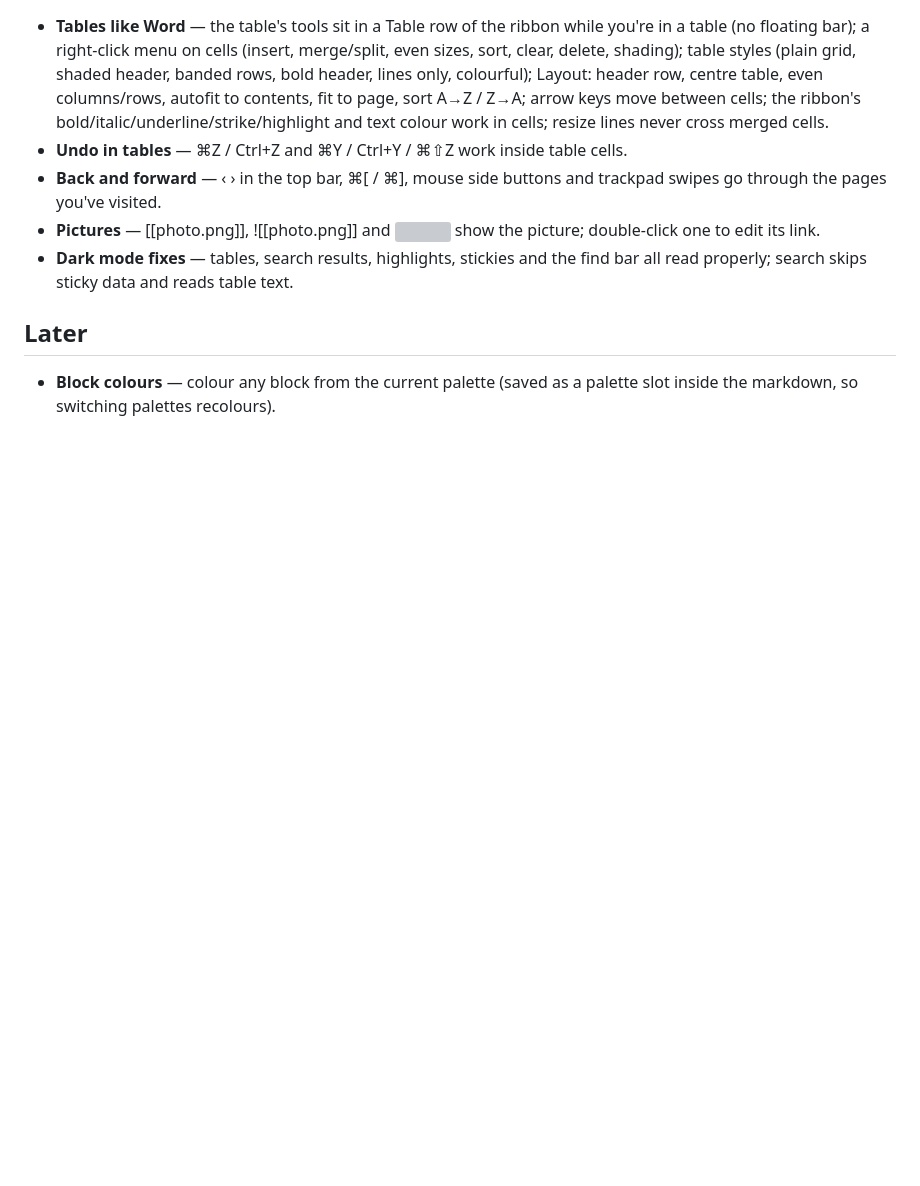
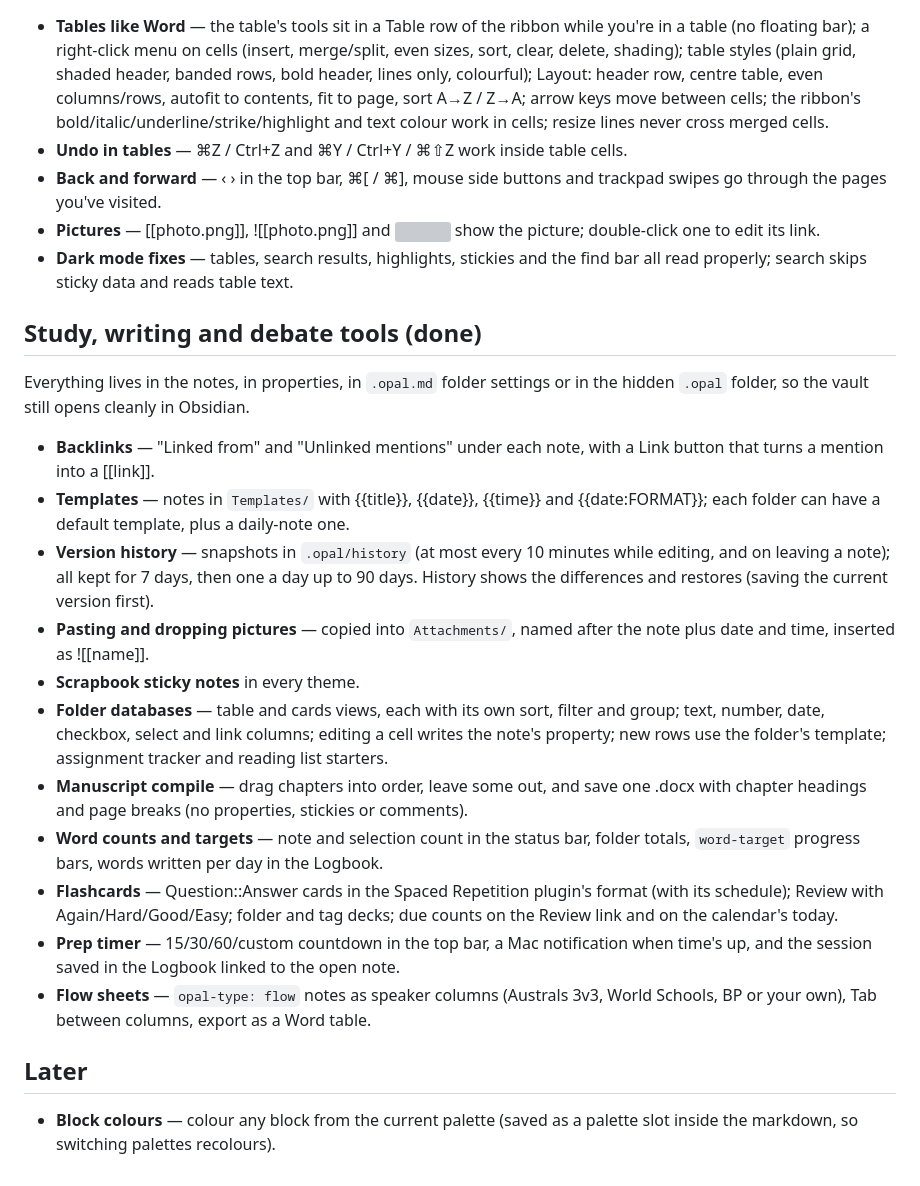
Before and after one commit to eoghurt/opal, a Markdown page: ROADMAP.md, the part around the change. Drawn GitHub-style; blank space fills up the shorter version; grey boxes are pictures that could not be loaded.

Commit message:
Roadmap: study, writing and debate tools
Co-Authored-By: Claude Opus 5.5 <noreply@anthropic.com>

```diff
--- a/ROADMAP.md
+++ b/ROADMAP.md
@@ -108,6 +108,37 @@ their own Mac app with one click. File types live in file-types.json.
 - **Dark mode fixes** — tables, search results, highlights, stickies and the
   find bar all read properly; search skips sticky data and reads table text.
 
+## Study, writing and debate tools (done)
+Everything lives in the notes, in properties, in `.opal.md` folder settings or
+in the hidden `.opal` folder, so the vault still opens cleanly in Obsidian.
+- **Backlinks** — "Linked from" and "Unlinked mentions" under each note, with a
+  Link button that turns a mention into a [[link]].
+- **Templates** — notes in `Templates/` with {{title}}, {{date}}, {{time}} and
+  {{date:FORMAT}}; each folder can have a default template, plus a daily-note one.
+- **Version history** — snapshots in `.opal/history` (at most every 10 minutes
+  while editing, and on leaving a note); all kept for 7 days, then one a day up
+  to 90 days. History shows the differences and restores (saving the current
+  version first).
+- **Pasting and dropping pictures** — copied into `Attachments/`, named after
+  the note plus date and time, inserted as ![[name]].
+- **Scrapbook sticky notes** in every theme.
+- **Folder databases** — table and cards views, each with its own sort, filter
+  and group; text, number, date, checkbox, select and link columns; editing a
+  cell writes the note's property; new rows use the folder's template; assignment
+  tracker and reading list starters.
+- **Manuscript compile** — drag chapters into order, leave some out, and save
+  one .docx with chapter headings and page breaks (no properties, stickies or
+  comments).
+- **Word counts and targets** — note and selection count in the status bar,
+  folder totals, `word-target` progress bars, words written per day in the Logbook.
+- **Flashcards** — Question::Answer cards in the Spaced Repetition plugin's
+  format (with its <!--SR:--> schedule); Review with Again/Hard/Good/Easy; folder
+  and tag decks; due counts on the Review link and on the calendar's today.
+- **Prep timer** — 15/30/60/custom countdown in the top bar, a Mac notification
+  when time's up, and the session saved in the Logbook linked to the open note.
+- **Flow sheets** — `opal-type: flow` notes as speaker columns (Australs 3v3,
+  World Schools, BP or your own), Tab between columns, export as a Word table.
+
 ## Later
 - **Block colours** — colour any block from the current palette (saved as a
   palette slot inside the markdown, so switching palettes recolours).
```
